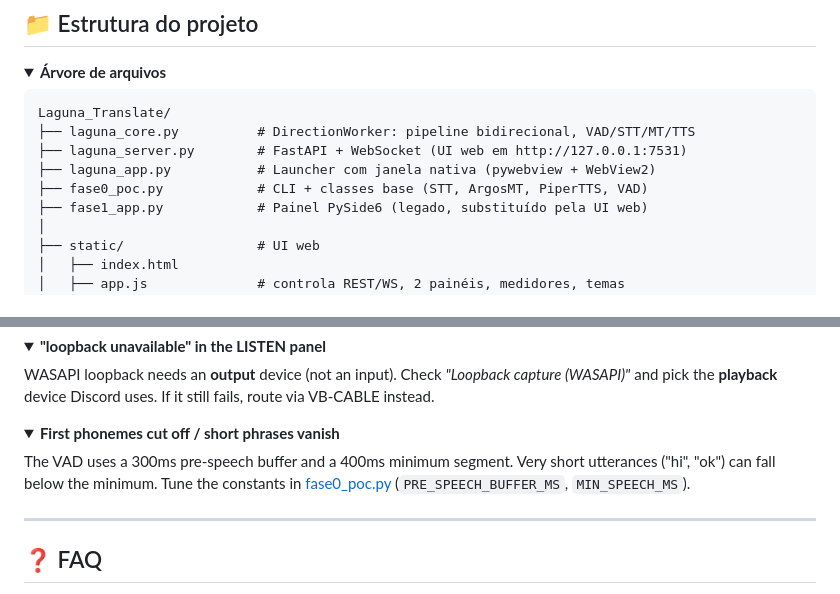
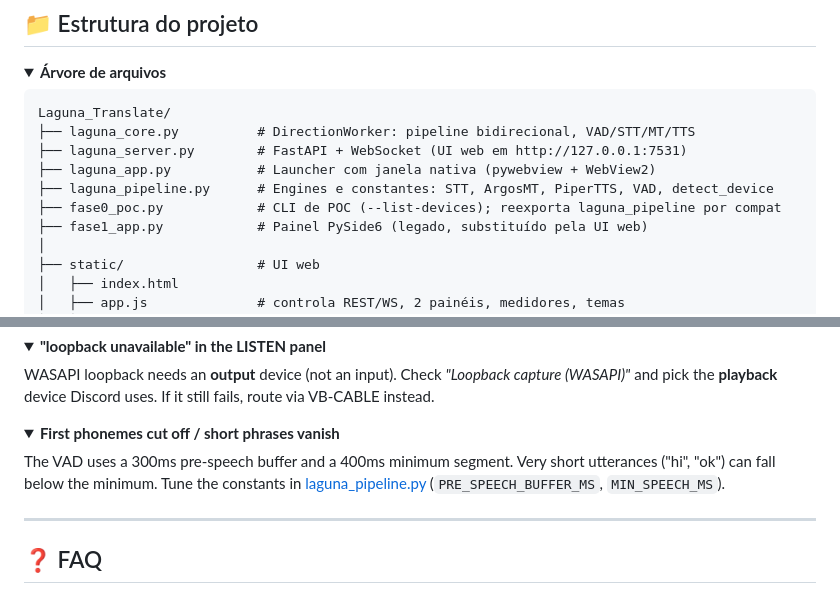
Before and after one commit to caioross/Laguna_Translate, a Markdown page: README.md, 2 parts joined by grey strips. Rendered like a GitHub page; folded sections open.

```diff
--- a/README.md
+++ b/README.md
@@ -432,7 +432,8 @@ Laguna_Translate/
 ├── laguna_core.py          # DirectionWorker: pipeline bidirecional, VAD/STT/MT/TTS
 ├── laguna_server.py        # FastAPI + WebSocket (UI web em http://127.0.0.1:7531)
 ├── laguna_app.py           # Launcher com janela nativa (pywebview + WebView2)
-├── fase0_poc.py            # CLI + classes base (STT, ArgosMT, PiperTTS, VAD)
+├── laguna_pipeline.py      # Engines e constantes: STT, ArgosMT, PiperTTS, VAD, detect_device
+├── fase0_poc.py            # CLI de POC (--list-devices); reexporta laguna_pipeline por compat
 ├── fase1_app.py            # Painel PySide6 (legado, substituído pela UI web)
 │
 ├── static/                 # UI web
@@ -939,7 +940,7 @@ WASAPI loopback needs an **output** device (not an input). Check *"Loopback capt
 <details>
 <summary><b>First phonemes cut off / short phrases vanish</b></summary>
 
-The VAD uses a 300ms pre-speech buffer and a 400ms minimum segment. Very short utterances ("hi", "ok") can fall below the minimum. Tune the constants in [fase0_poc.py](fase0_poc.py) (`PRE_SPEECH_BUFFER_MS`, `MIN_SPEECH_MS`).
+The VAD uses a 300ms pre-speech buffer and a 400ms minimum segment. Very short utterances ("hi", "ok") can fall below the minimum. Tune the constants in [laguna_pipeline.py](laguna_pipeline.py) (`PRE_SPEECH_BUFFER_MS`, `MIN_SPEECH_MS`).
 </details>
 
 ---
```
Also changed, not shown: other parts of README.md (+7 -7 lines), 1 other file.
